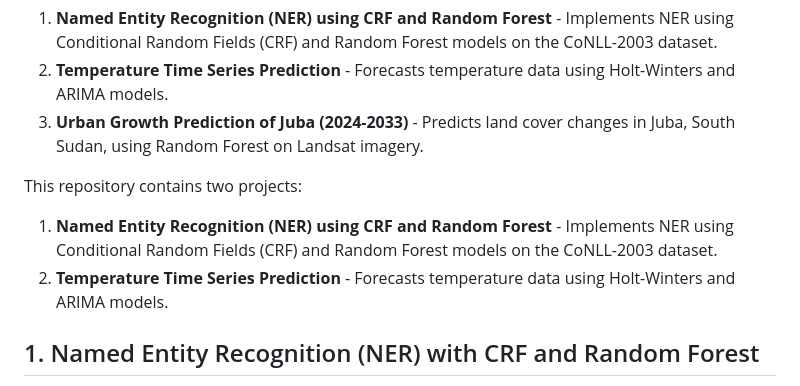
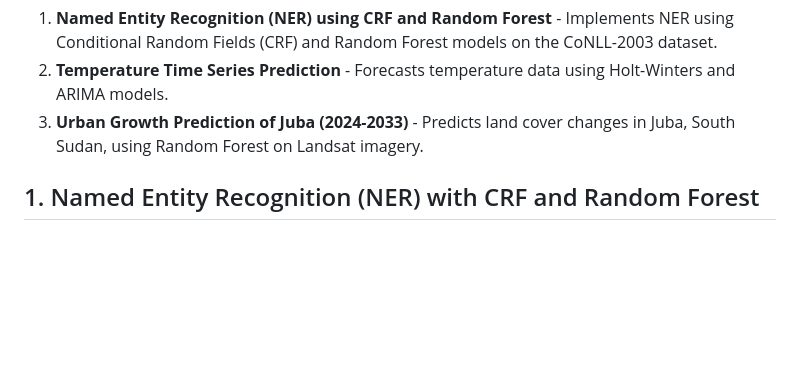
Before and after one commit to manzugerald/gradProjects, a Markdown page: README.md, the part around the change. Drawn GitHub-style; blank space fills up the shorter version.

```diff
--- a/README.md
+++ b/README.md
@@ -4,11 +4,6 @@ This repository contains three projects:
 1. **Named Entity Recognition (NER) using CRF and Random Forest** - Implements NER using Conditional Random Fields (CRF) and Random Forest models on the CoNLL-2003 dataset.
 2. **Temperature Time Series Prediction** - Forecasts temperature data using Holt-Winters and ARIMA models.
 3. **Urban Growth Prediction of Juba (2024-2033)** - Predicts land cover changes in Juba, South Sudan, using Random Forest on Landsat imagery.
-
-
-This repository contains two projects:
-1. **Named Entity Recognition (NER) using CRF and Random Forest** - Implements NER using Conditional Random Fields (CRF) and Random Forest models on the CoNLL-2003 dataset.
-2. **Temperature Time Series Prediction** - Forecasts temperature data using Holt-Winters and ARIMA models.
 
 ## 1. Named Entity Recognition (NER) with CRF and Random Forest
 This project applies Named Entity Recognition (NER) using two machine learning approaches: CRF and Random Forest. The models classify tokens into predefined NER categories such as "B-PER", "I-LOC", and "O" using the CoNLL-2003 dataset.
```
